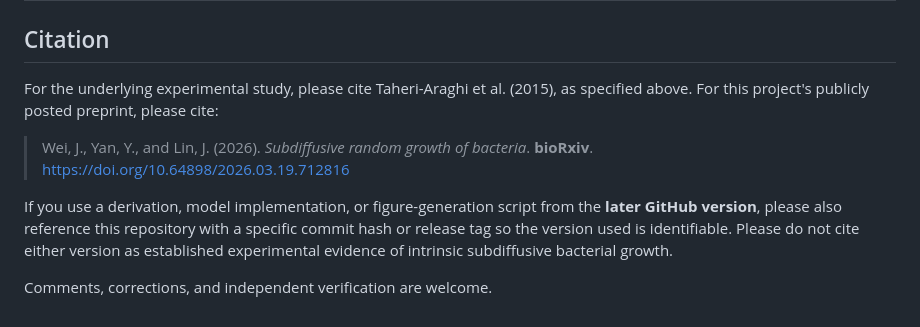
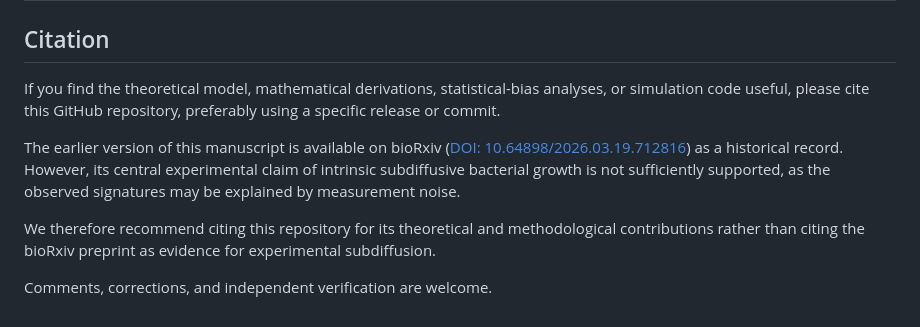
Before and after one commit to Jialiang-Wei-PKU/Subdiffusive-random-growth-of-bacteria-size, a Markdown page: README.md, the part around the change. GitHub-like rendering.

```diff
--- a/README.md
+++ b/README.md
@@ -48,10 +48,10 @@ The error also contributes $-\sigma_\varepsilon^2$ to the covariance of consecut
 
 ## Citation
 
-For the underlying experimental study, please cite Taheri-Araghi et al. (2015), as specified above. For this project's publicly posted preprint, please cite:
+If you find the theoretical model, mathematical derivations, statistical-bias analyses, or simulation code useful, please cite this GitHub repository, preferably using a specific release or commit.
 
-> Wei, J., Yan, Y., and Lin, J. (2026). *Subdiffusive random growth of bacteria*. **bioRxiv**. https://doi.org/10.64898/2026.03.19.712816
+The earlier version of this manuscript is available on bioRxiv ([DOI: 10.64898/2026.03.19.712816](https://doi.org/10.64898/2026.03.19.712816)) as a historical record. However, its central experimental claim of intrinsic subdiffusive bacterial growth is not sufficiently supported, as the observed signatures may be explained by measurement noise.
 
-If you use a derivation, model implementation, or figure-generation script from the **later GitHub version**, please also reference this repository with a specific commit hash or release tag so the version used is identifiable. Please do not cite either version as established experimental evidence of intrinsic subdiffusive bacterial growth.
+We therefore recommend citing this repository for its theoretical and methodological contributions rather than citing the bioRxiv preprint as evidence for experimental subdiffusion.
 
 Comments, corrections, and independent verification are welcome.
```
